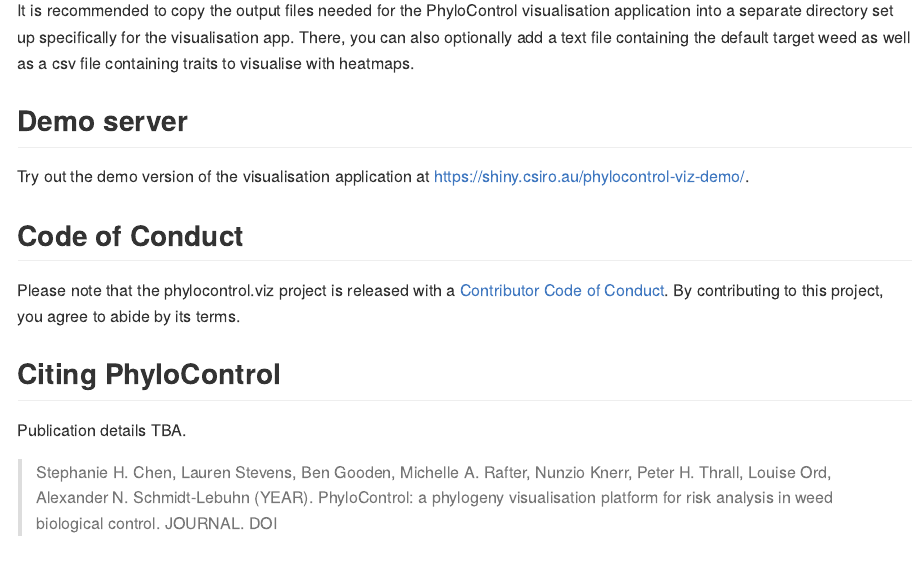
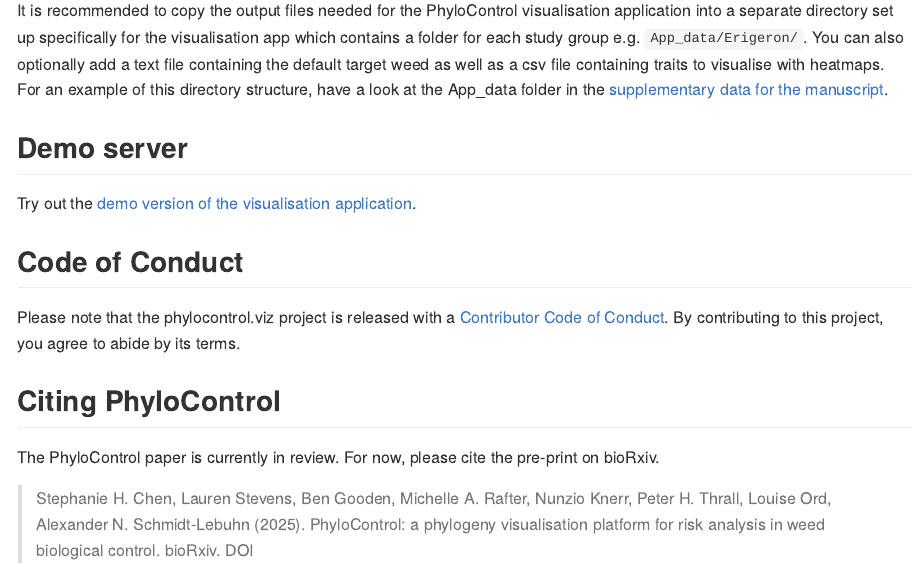
Before and after one commit to csiro/phylocontrol-geninput, an R Markdown document (readme.Rmd): the page in a window 1100 px wide, from 1770 px down. Rendered offline with R 4.5, knitr and Pandoc, with nearby package versions; badge pictures from the web are left out.

Commit message:
edit readme

```diff
--- a/readme.Rmd
+++ b/readme.Rmd
@@ -57,11 +57,11 @@
 
 A phylogenetic tree in Newick format e.g. `Erigeron.tre`
 
-It is recommended to copy the output files needed for the PhyloControl visualisation application into a separate directory set up specifically for the visualisation app. There, you can also optionally add a text file containing the default target weed as well as a csv file containing traits to visualise with heatmaps.
+It is recommended to copy the output files needed for the PhyloControl visualisation application into a separate directory set up specifically for the visualisation app which contains a folder for each study group e.g. `App_data/Erigeron/`. You can also optionally add a text file containing the default target weed as well as a csv file containing traits to visualise with heatmaps. For an example of this directory structure, have a look at the App_data folder in the [supplementary data for the manuscript](https://data.csiro.au/collection/csiro:64365).
 
 ## Demo server
 
-Try out the demo version of the visualisation application at <https://shiny.csiro.au/phylocontrol-viz-demo/>.
+Try out the [demo version of the visualisation application](https://shiny.csiro.au/phylocontrol-viz-demo/).
 
 ## Code of Conduct
 
@@ -69,6 +69,6 @@
 
 ## Citing PhyloControl
 
-Publication details TBA.
+The PhyloControl paper is currently in review. For now, please cite the pre-print on bioRxiv.
 
-> Stephanie H. Chen, Lauren Stevens, Ben Gooden, Michelle A. Rafter, Nunzio Knerr, Peter H. Thrall, Louise Ord, Alexander N. Schmidt-Lebuhn (YEAR). PhyloControl: a phylogeny visualisation platform for risk analysis in weed biological control. JOURNAL. DOI
+> Stephanie H. Chen, Lauren Stevens, Ben Gooden, Michelle A. Rafter, Nunzio Knerr, Peter H. Thrall, Louise Ord, Alexander N. Schmidt-Lebuhn (2025). PhyloControl: a phylogeny visualisation platform for risk analysis in weed biological control. bioRxiv. DOI
```
